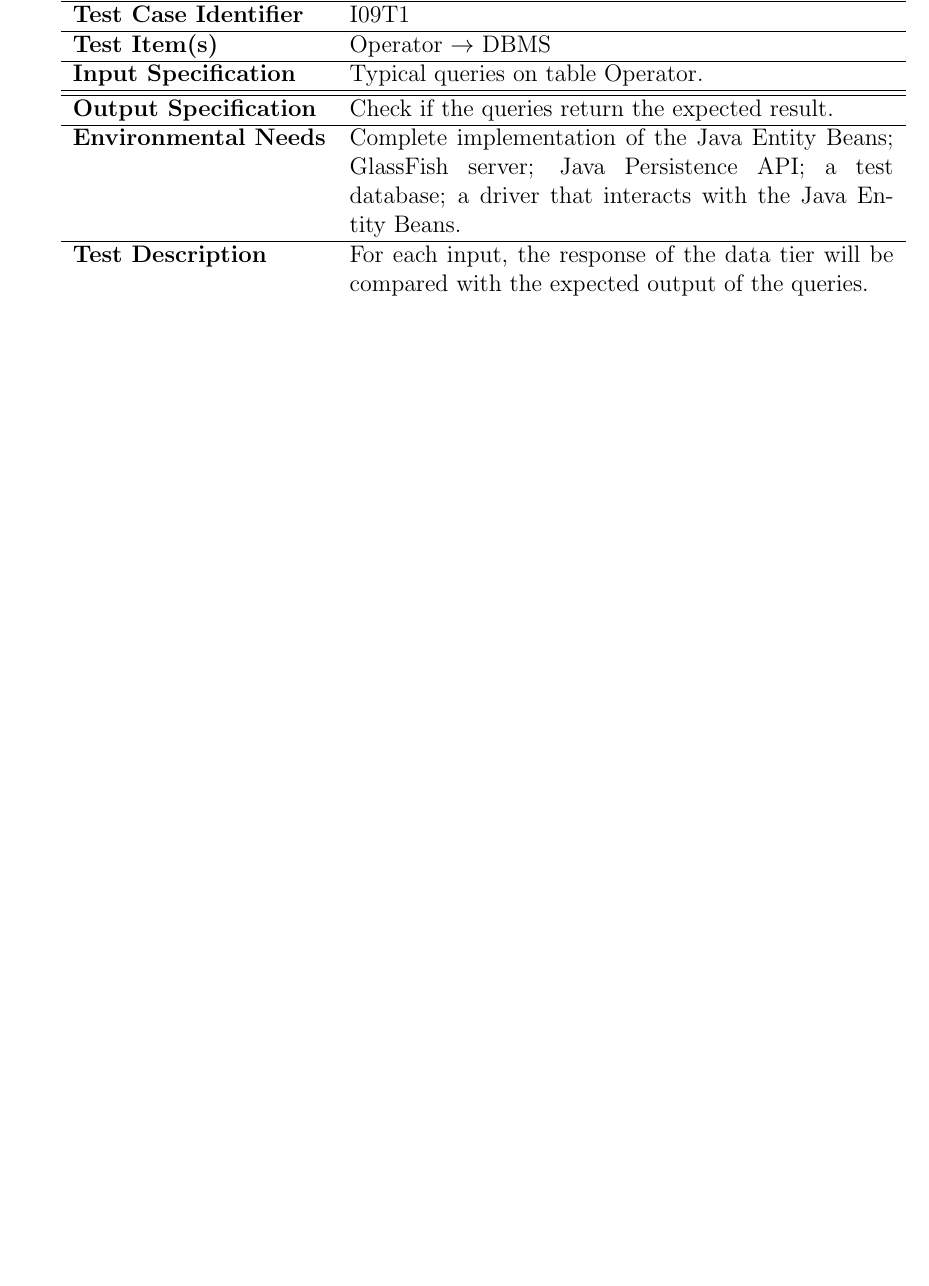
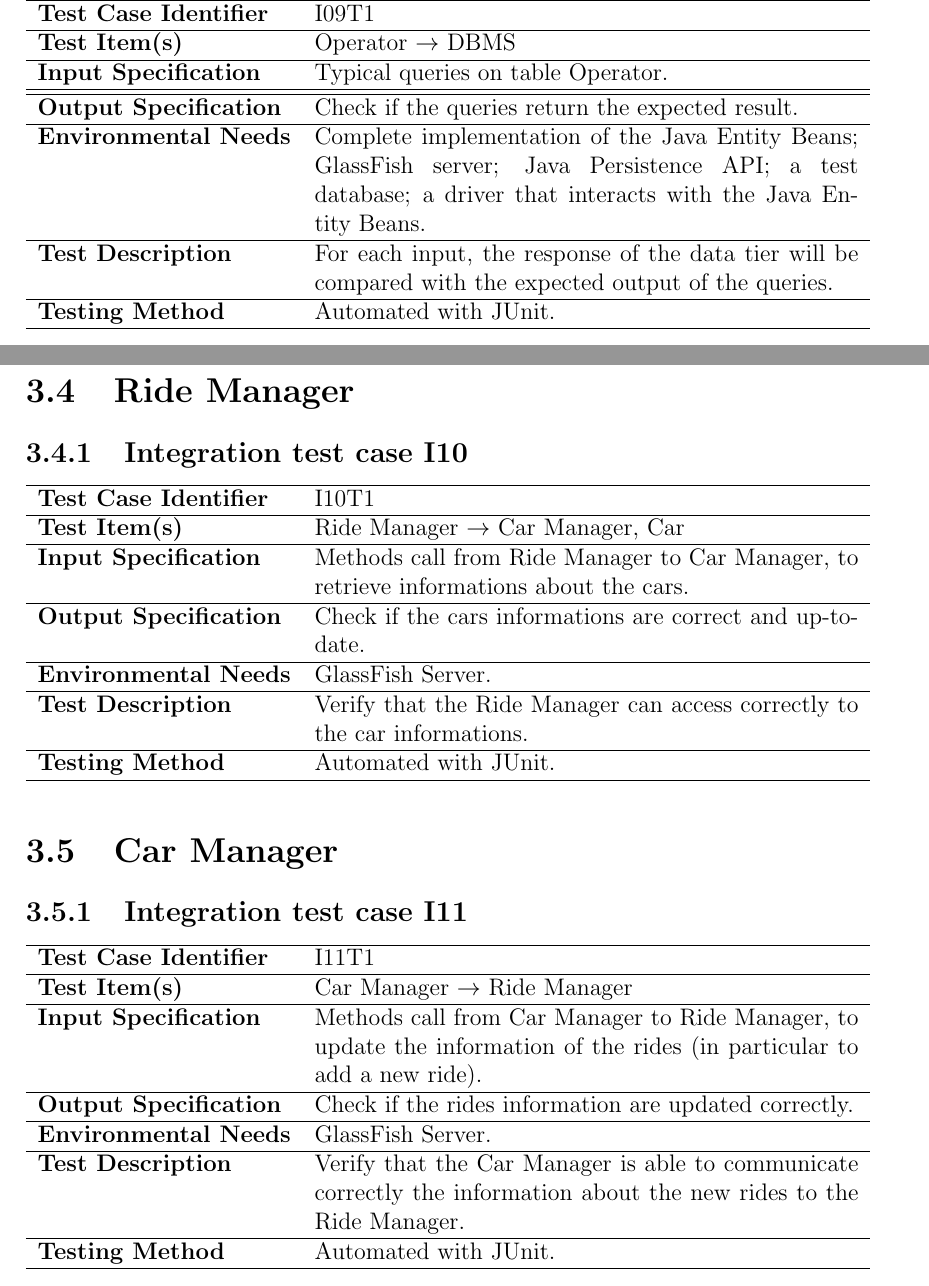
Before and after one commit to marcomiglionico94/Software-Engineering-2-Project, a LaTeX document (src/itpd/main.tex, which reads src/itpd/individual_steps/car_manager.tex, src/itpd/individual_steps/ride_manager.tex): part of page 17 of 20 before the commit and two parts of pages 19 and 20 of 24 after it, the two joined at a grey line, cut so that both start at the same text, the shorter picture padded with empty space. Compiled offline with pdfLaTeX.

Commit message:
improvements in chapter 3

```diff
--- /dev/null
+++ b/src/itpd/individual_steps/car_manager.tex
@@ -0,0 +1,19 @@
+\section{Car Manager}
+\subsection{Integration test case I11}
+\begin{tabular}{l p{0.7\textwidth}}
+    \hline
+    \textbf{Test Case Identifier} & I11T1\\
+    \hline
+    \textbf{Test Item(s)} & Car Manager $\rightarrow$ Ride Manager\\
+    \hline
+    \textbf{Input Specification} & Methods call from Car Manager to Ride Manager, to update the information of the rides (in particular to add a new ride).\\
+    \hline
+    \textbf{Output Specification} & Check if the rides information are updated correctly.\\
+    \hline
+    \textbf{Environmental Needs} & GlassFish Server.\\
+    \hline
+    \textbf{Test Description} & Verify that the Car Manager is able to communicate correctly the information about the new rides to the Ride Manager.\\
+    \hline
+    \textbf{Testing Method} & Automated with JUnit.\\
+    \hline
+\end{tabular}
--- /dev/null
+++ b/src/itpd/individual_steps/ride_manager.tex
@@ -0,0 +1,20 @@
+\section{Ride Manager}
+\subsection{Integration test case I10}
+
+\begin{tabular}{l p{0.7\textwidth}}
+    \hline
+    \textbf{Test Case Identifier} & I10T1\\
+    \hline
+    \textbf{Test Item(s)} & Ride Manager $\rightarrow$ Car Manager, Car\\
+    \hline
+    \textbf{Input Specification} & Methods call from Ride Manager to Car Manager, to retrieve informations about the cars.\\
+    \hline
+    \textbf{Output Specification} & Check if the cars informations are correct and up-to-date.\\
+    \hline
+    \textbf{Environmental Needs} & GlassFish Server. \\
+    \hline
+    \textbf{Test Description} & Verify that the Ride Manager can access correctly to the car informations.\\
+    \hline
+    \textbf{Testing Method} & Automated with JUnit.\\
+    \hline
+\end{tabular}
```
Also changed, not shown: src/itpd/individual_steps/entity_beans.tex (+2 -2 lines), src/itpd/individual_steps/external_services.tex (added, +43 -0 lines), src/itpd/main.tex (+3 -0 lines), src/itpd/individual_steps/car_manager.tex (20 more changed lines).
